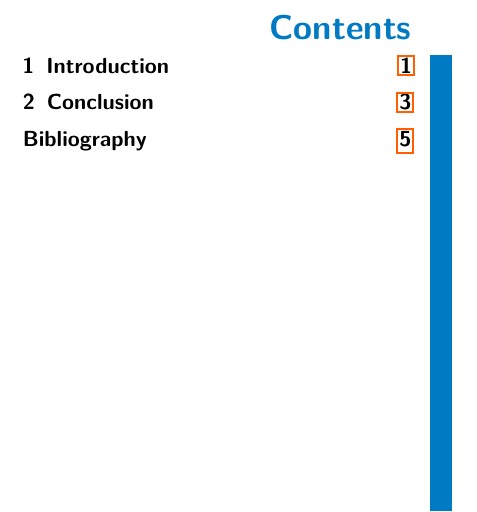
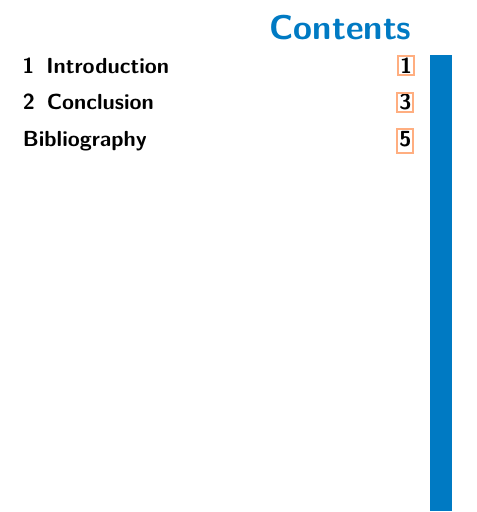
Before and after one commit to tohecz/ctuthesis, a LaTeX thesis (ctuman-mwe.tex, which reads ctuth-pkg.tex): part of page 5 of 11, cut so that both start at the same text. Compiled offline with pdfLaTeX.

Commit message:
hyperref borders re-coded. ctuorange color introduced

```diff
--- a/ctuth-pkg.tex
+++ b/ctuth-pkg.tex
@@ -52,6 +52,7 @@
 	\colorlet    { ctublueitemi } { ctublue }
 	\colorlet    { ctublueitemii } { ctulightblue }
 	\colorlet    { ctugray } { gray }
+	\definecolor { ctuorange } { Hsb } { 22, 0.5, 1 }
 } {
 	\ctuifswitch { monochrome } {
 		% savetoner: false, monochrome: true
@@ -66,6 +67,7 @@
 		\definecolor { ctublueitemi } { gray } { 0.4 }
 		\definecolor { ctublueitemii } { gray } { 0.4 }
 		\definecolor { ctugray } { gray } { 0.5 }
+		\definecolor { ctuorange } { gray } { 0.9 }
 	} {
 		% savetoner: false, monochrome: false
 		\definecolor { ctublue } { RGB } { 0, 122, 195 }
@@ -78,6 +80,7 @@
 		\colorlet    { ctublueitemi } { ctublue }
 		\colorlet    { ctublueitemii } { ctulightblue }
 		\colorlet    { ctugray } { gray }
+		\definecolor { ctuorange } { Hsb } { 22, 0.5, 1 }
 	}
 }
 
@@ -884,22 +887,18 @@
 
 %%% HYPERREF
 
-% since \hypersetup is looking for explicit spaces, we need to give them
-\ExplSyntaxOff
-\def\ctuthesis@hyperref@setupcolor#1#2#3#4{\hypersetup{#1=#2 #3 #4}}
-\ExplSyntaxOn
-\cs_set_eq:NN \ctuthesis_hyperref_setupcolor:nnnn \ctuthesis@hyperref@setupcolor
-
 \ctuifswitch { pkg-hyperref } {
 	\usepackage[
 		pdfpagelayout=TwoPageRight, % Correct twopage layout with recto on the right
 	]{hyperref}
-	% Links with borders, in ToC only the page is linked
-	\hypersetup{colorlinks=false,linktocpage=true}
-	% Link borders orange
-	\ctuthesis_hyperref_setupcolor:nnnn { linkbordercolor } { 1 } { .373 } { 0 }
-	\ctuthesis_hyperref_setupcolor:nnnn { citebordercolor } { 1 } { .373 } { 0 }
-	\ctuthesis_hyperref_setupcolor:nnnn { filebordercolor } { 1 } { .373 } { 0 }
+	% Links with orange borders, in ToC only the page is linked
+	\hypersetup{
+		colorlinks=false,
+		linktocpage=true,
+		linkbordercolor=ctuorange,
+		citebordercolor=ctuorange,
+		filebordercolor=ctuorange,
+	}
 	% Prepare PDFinfo
 	\cs_new:Nx \ctuthesis_hyperref_pdfinfo: {
 		pdfinfo = {
```
Also changed, not shown: ctutest.pdf.
